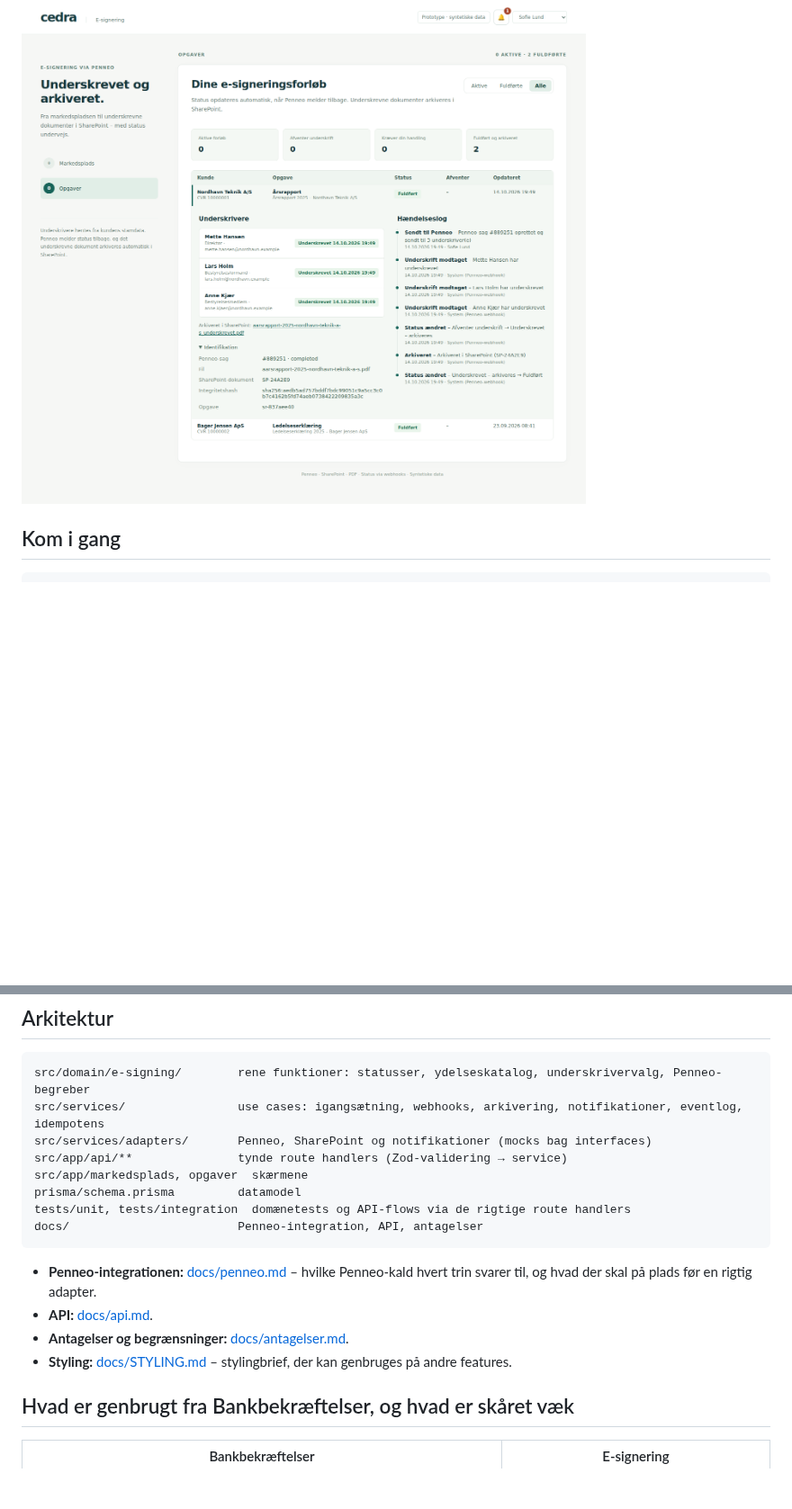
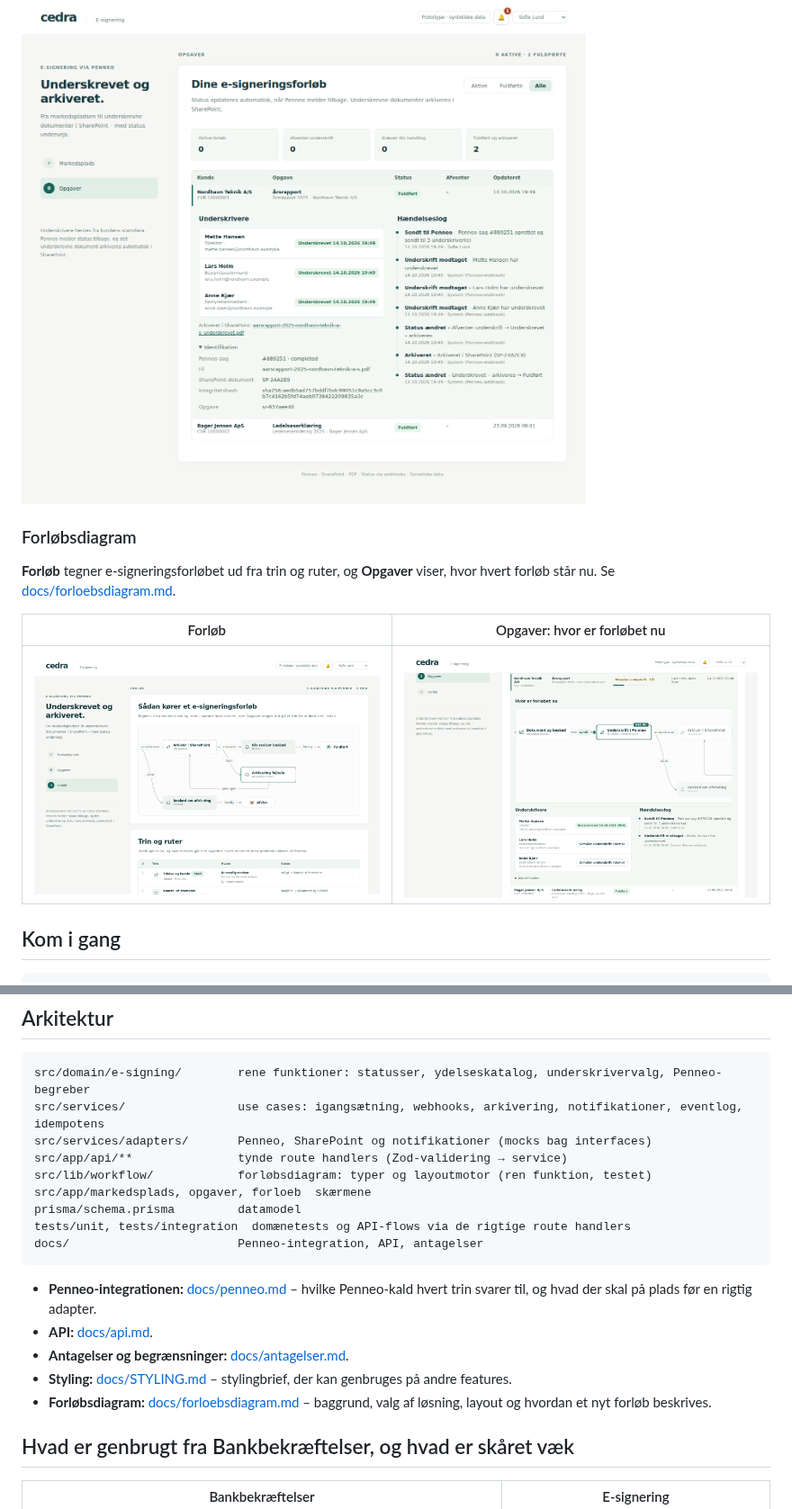
Before and after one commit to madkrig/test, a Markdown page: penneo-esignering/README.md, 2 parts joined by grey strips. Shown at 90% size. Drawn GitHub-style; pictures changed too: penneo-esignering/docs/screenshots/6-forloeb.png (added), penneo-esignering/docs/screenshots/7-opgaver-forloeb.png (added); blank space fills up the shorter version.

```diff
--- a/penneo-esignering/README.md
+++ b/penneo-esignering/README.md
@@ -38,6 +38,14 @@ Brugerfladen følger det visuelle sprog fra [Cedra Stikprøveberegner](https://g
 | ![Blokering](docs/screenshots/3-dialog-blokering.png) | ![Afventer](docs/screenshots/4-opgaver-afventer.png) |
 
 ![Opgaver: fuldført og arkiveret i SharePoint](docs/screenshots/5-opgaver-fuldfoert.png)
+
+### Forløbsdiagram
+
+**Forløb** tegner e-signeringsforløbet ud fra trin og ruter, og **Opgaver** viser, hvor hvert forløb står nu. Se [docs/forloebsdiagram.md](docs/forloebsdiagram.md).
+
+| Forløb | Opgaver: hvor er forløbet nu |
+|---|---|
+| ![Forløb](docs/screenshots/6-forloeb.png) | ![Opgaver med forløb](docs/screenshots/7-opgaver-forloeb.png) |
 
 ## Kom i gang
 
@@ -83,7 +91,8 @@ src/domain/e-signing/        rene funktioner: statusser, ydelseskatalog, undersk
 src/services/                use cases: igangsætning, webhooks, arkivering, notifikationer, eventlog, idempotens
 src/services/adapters/       Penneo, SharePoint og notifikationer (mocks bag interfaces)
 src/app/api/**               tynde route handlers (Zod-validering → service)
-src/app/markedsplads, opgaver  skærmene
+src/lib/workflow/            forløbsdiagram: typer og layoutmotor (ren funktion, testet)
+src/app/markedsplads, opgaver, forloeb  skærmene
 prisma/schema.prisma         datamodel
 tests/unit, tests/integration  domænetests og API-flows via de rigtige route handlers
 docs/                        Penneo-integration, API, antagelser
@@ -93,6 +102,7 @@ docs/                        Penneo-integration, API, antagelser
 - **API:** [docs/api.md](docs/api.md).
 - **Antagelser og begrænsninger:** [docs/antagelser.md](docs/antagelser.md).
 - **Styling:** [docs/STYLING.md](docs/STYLING.md) – stylingbrief, der kan genbruges på andre features.
+- **Forløbsdiagram:** [docs/forloebsdiagram.md](docs/forloebsdiagram.md) – baggrund, valg af løsning, layout og hvordan et nyt forløb beskrives.
 
 ## Hvad er genbrugt fra Bankbekræftelser, og hvad er skåret væk
 
```
Also changed, not shown: penneo-esignering/docs/STYLING.md (+7 -3 lines), penneo-esignering/docs/forloebsdiagram.md (added, +109 -0 lines), 13 other files.
